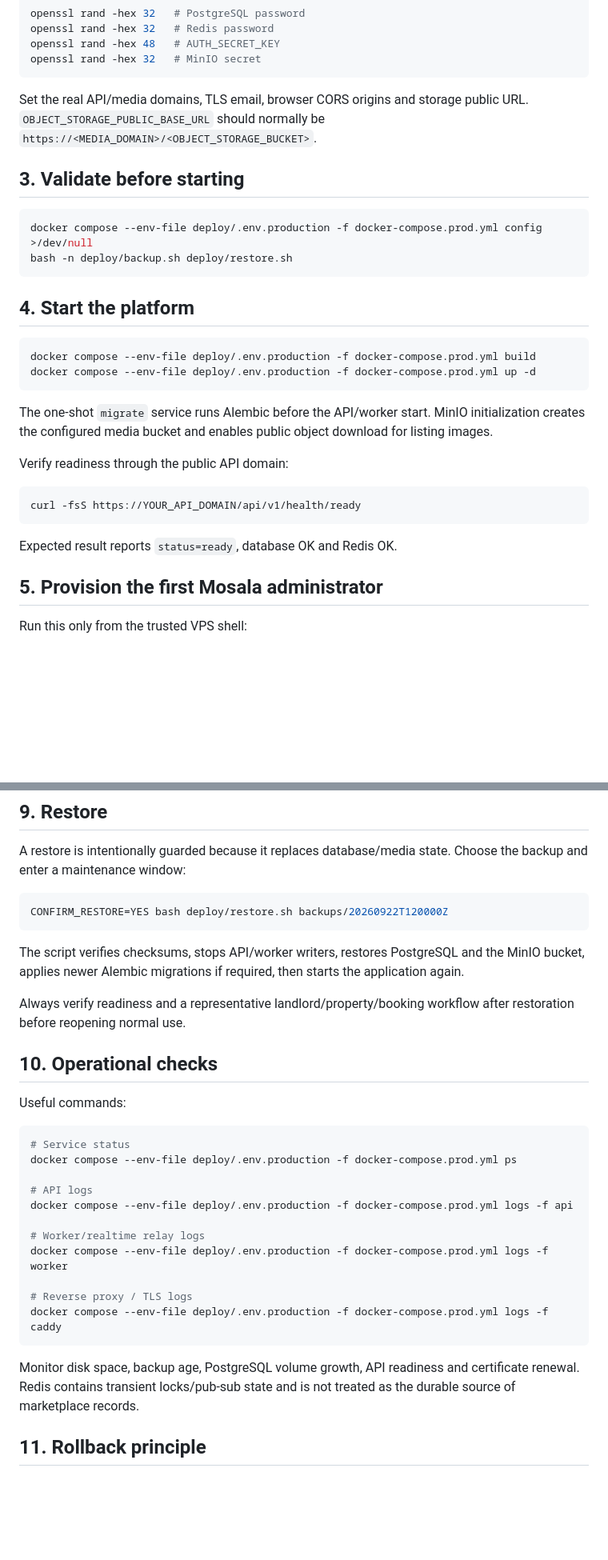
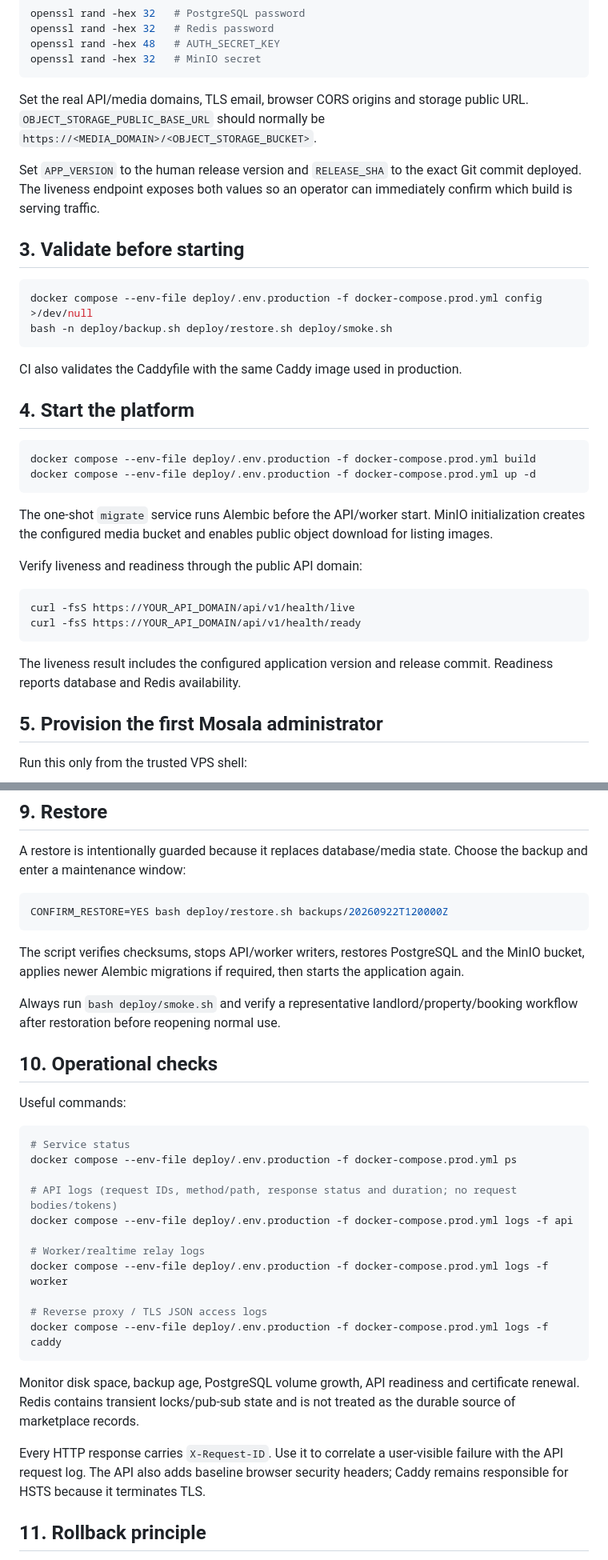
Before and after one commit to ithute-stak/rental-property, a Markdown page: docs/DEPLOYMENT.md, 2 parts joined by grey strips. Shown at 80% size. GitHub-like rendering; blank space fills up the shorter version.

Commit message:
docs: add release identity and smoke verification

````diff
--- a/docs/DEPLOYMENT.md
+++ b/docs/DEPLOYMENT.md
@@ -33,12 +33,16 @@ openssl rand -hex 32   # MinIO secret
 
 Set the real API/media domains, TLS email, browser CORS origins and storage public URL. `OBJECT_STORAGE_PUBLIC_BASE_URL` should normally be `https://<MEDIA_DOMAIN>/<OBJECT_STORAGE_BUCKET>`.
 
+Set `APP_VERSION` to the human release version and `RELEASE_SHA` to the exact Git commit deployed. The liveness endpoint exposes both values so an operator can immediately confirm which build is serving traffic.
+
 ## 3. Validate before starting
 
 ```bash
 docker compose --env-file deploy/.env.production -f docker-compose.prod.yml config >/dev/null
-bash -n deploy/backup.sh deploy/restore.sh
+bash -n deploy/backup.sh deploy/restore.sh deploy/smoke.sh
 ```
+
+CI also validates the Caddyfile with the same Caddy image used in production.
 
 ## 4. Start the platform
 
@@ -49,13 +53,14 @@ docker compose --env-file deploy/.env.production -f docker-compose.prod.yml up -
 
 The one-shot `migrate` service runs Alembic before the API/worker start. MinIO initialization creates the configured media bucket and enables public object download for listing images.
 
-Verify readiness through the public API domain:
+Verify liveness and readiness through the public API domain:
 
 ```bash
+curl -fsS https://YOUR_API_DOMAIN/api/v1/health/live
 curl -fsS https://YOUR_API_DOMAIN/api/v1/health/ready
 ```
 
-Expected result reports `status=ready`, database OK and Redis OK.
+The liveness result includes the configured application version and release commit. Readiness reports database and Redis availability.
 
 ## 5. Provision the first Mosala administrator
 
@@ -126,7 +138,7 @@ CONFIRM_RESTORE=YES bash deploy/restore.sh backups/20260922T120000Z
 
 The script verifies checksums, stops API/worker writers, restores PostgreSQL and the MinIO bucket, applies newer Alembic migrations if required, then starts the application again.
 
-Always verify readiness and a representative landlord/property/booking workflow after restoration before reopening normal use.
+Always run `bash deploy/smoke.sh` and verify a representative landlord/property/booking workflow after restoration before reopening normal use.
 
 ## 10. Operational checks
 
@@ -136,18 +148,20 @@ Useful commands:
 # Service status
 docker compose --env-file deploy/.env.production -f docker-compose.prod.yml ps
 
-# API logs
+# API logs (request IDs, method/path, response status and duration; no request bodies/tokens)
 docker compose --env-file deploy/.env.production -f docker-compose.prod.yml logs -f api
 
 # Worker/realtime relay logs
 docker compose --env-file deploy/.env.production -f docker-compose.prod.yml logs -f worker
 
-# Reverse proxy / TLS logs
+# Reverse proxy / TLS JSON access logs
 docker compose --env-file deploy/.env.production -f docker-compose.prod.yml logs -f caddy
 ```
 
 Monitor disk space, backup age, PostgreSQL volume growth, API readiness and certificate renewal. Redis contains transient locks/pub-sub state and is not treated as the durable source of marketplace records.
 
+Every HTTP response carries `X-Request-ID`. Use it to correlate a user-visible failure with the API request log. The API also adds baseline browser security headers; Caddy remains responsible for HSTS because it terminates TLS.
+
 ## 11. Rollback principle
 
 Application rollback and data rollback are different operations. If a new container build is faulty but migrations are backward compatible, deploy the previous application commit without restoring data. Only restore a database/media backup when the stored business data itself must be rolled back, because restoring a backup discards newer transactions.
````
Also changed, not shown: other parts of docs/DEPLOYMENT.md (+8 -1 lines).
